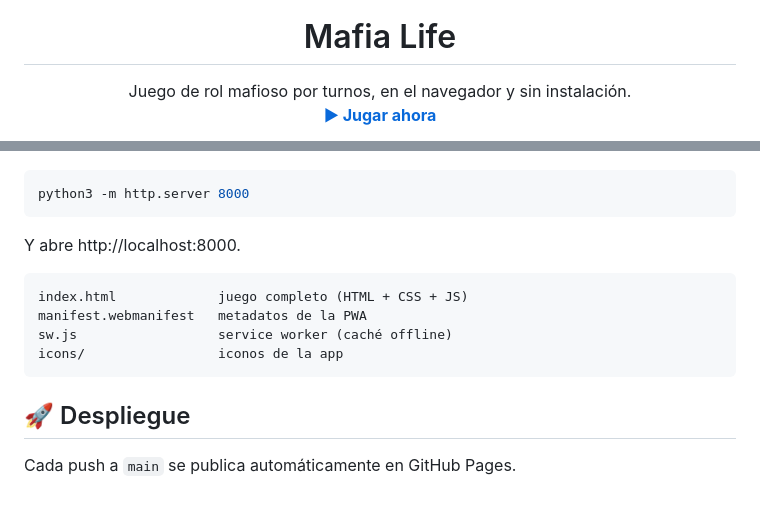
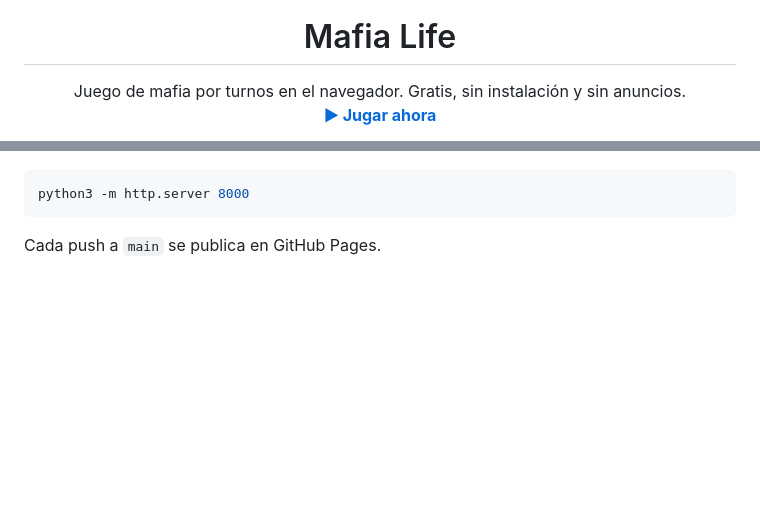
Before and after one commit to daniert/mafia-life, a Markdown page: README.md, 2 parts joined by grey strips. GitHub-like rendering; blank space fills up the shorter version.

````diff
--- a/README.md
+++ b/README.md
@@ -5,7 +5,7 @@
 <h1 align="center">Mafia Life</h1>
 
 <p align="center">
-  Juego de rol mafioso por turnos, en el navegador y sin instalación.<br>
+  Juego de mafia por turnos en el navegador. Gratis, sin instalación y sin anuncios.<br>
   <a href="https://daniert.github.io/mafia-life/"><strong>▶ Jugar ahora</strong></a>
 </p>
 
@@ -65,15 +47,4 @@ No hay build ni dependencias. Sirve la carpeta con cualquier servidor estático:
 python3 -m http.server 8000
 ```
 
-Y abre http://localhost:8000.
-
-```
-index.html             juego completo (HTML + CSS + JS)
-manifest.webmanifest   metadatos de la PWA
-sw.js                  service worker (caché offline)
-icons/                 iconos de la app
-```
-
-## 🚀 Despliegue
-
-Cada push a `main` se publica automáticamente en GitHub Pages.
+Cada push a `main` se publica en GitHub Pages.
````
Also changed, not shown: other parts of README.md (+18 -36 lines), docs/screenshots/crimes.jpg (added), docs/screenshots/desktop.jpg (added), docs/screenshots/explore.jpg (added), docs/screenshots/home.jpg (added).
